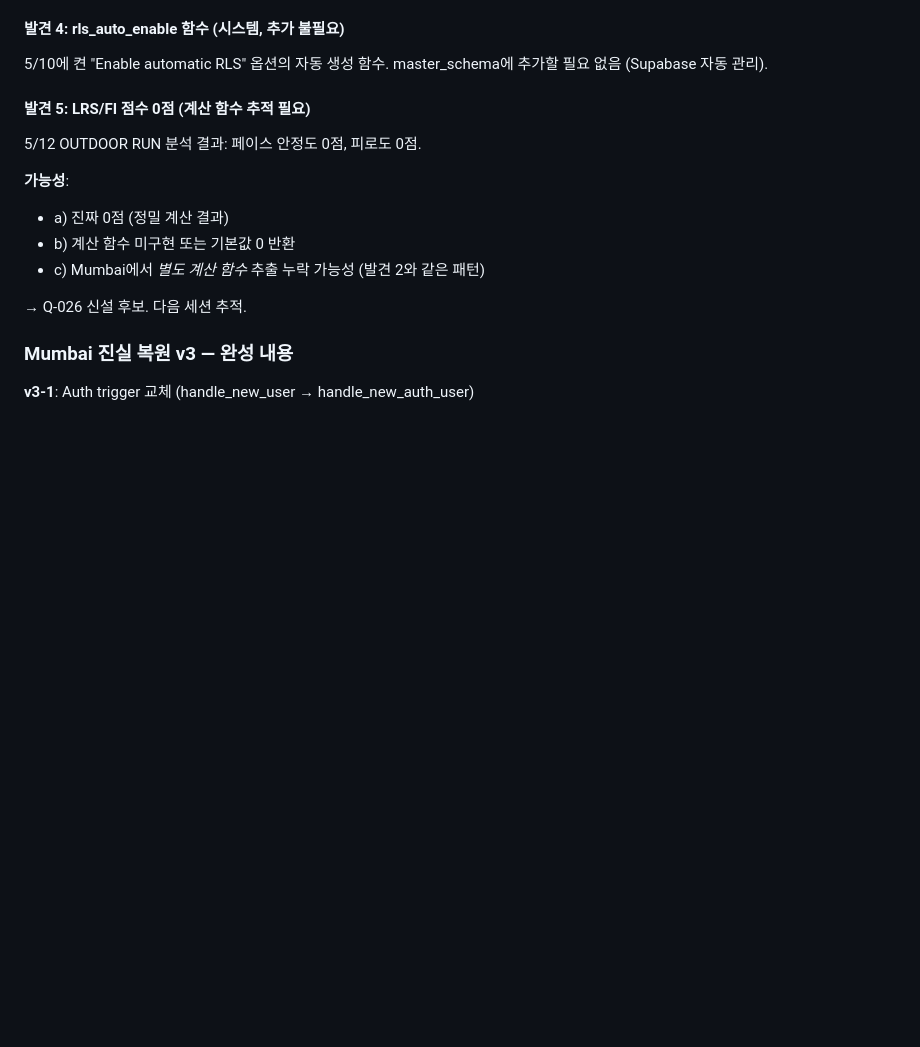
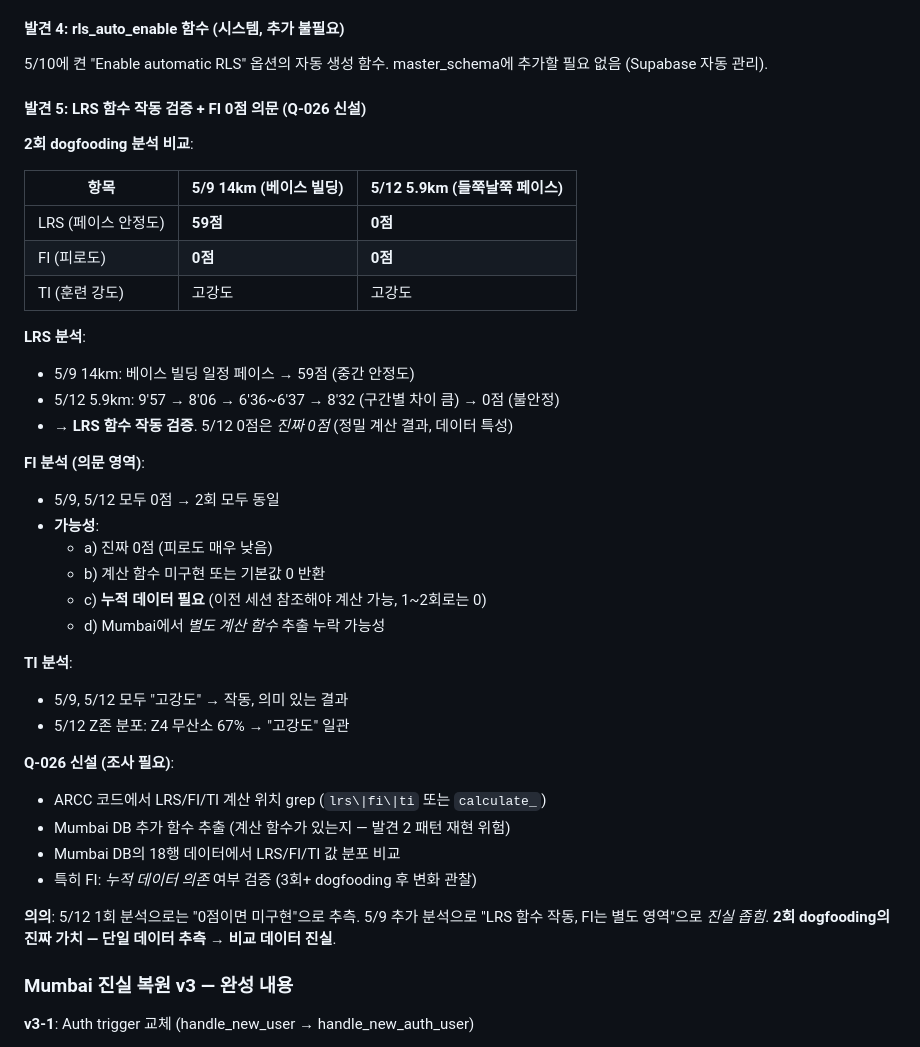
Before and after one commit to jasoonbaek/arcc, a Markdown page: docs/DECISIONS.md, the part around the change. GitHub-like rendering; blank space fills up the shorter version.

Commit message:
docs: D-040 발견 5 정정 - LRS 함수 작동 검증 (5/9 추가 분석)
- 5/12 OUTDOOR RUN 분석 후 5/9 14km 추가 분석
- LRS: 5/9 59점 + 5/12 0점 = 함수 작동 검증, 데이터 차이 (페이스 안정도)
- FI: 2회 모두 0점 = 별도 영역 (누적 데이터 필요 가능성)
- TI: 2회 모두 "고강도" = 작동
- Q-026 조사 영역 명확화 (LRS/FI/TI 각각 별도 추적)
- 2회 dogfooding의 가치: 단일 추측 → 비교 진실

```diff
--- a/docs/DECISIONS.md
+++ b/docs/DECISIONS.md
@@ -2516,16 +2516,40 @@ CREATE TRIGGER on_auth_user_created
 
 5/10에 켠 "Enable automatic RLS" 옵션의 자동 생성 함수. master_schema에 추가할 필요 없음 (Supabase 자동 관리).
 
-#### 발견 5: LRS/FI 점수 0점 (계산 함수 추적 필요)
-
-5/12 OUTDOOR RUN 분석 결과: 페이스 안정도 0점, 피로도 0점.
-
-**가능성**:
-- a) 진짜 0점 (정밀 계산 결과)
-- b) 계산 함수 미구현 또는 기본값 0 반환
-- c) Mumbai에서 *별도 계산 함수* 추출 누락 가능성 (발견 2와 같은 패턴)
-
-→ Q-026 신설 후보. 다음 세션 추적.
+#### 발견 5: LRS 함수 작동 검증 + FI 0점 의문 (Q-026 신설)
+
+**2회 dogfooding 분석 비교**:
+
+| 항목 | 5/9 14km (베이스 빌딩) | 5/12 5.9km (들쭉날쭉 페이스) |
+|---|---|---|
+| LRS (페이스 안정도) | **59점** | **0점** |
+| FI (피로도) | **0점** | **0점** |
+| TI (훈련 강도) | 고강도 | 고강도 |
+
+**LRS 분석**:
+- 5/9 14km: 베이스 빌딩 일정 페이스 → 59점 (중간 안정도)
+- 5/12 5.9km: 9'57 → 8'06 → 6'36~6'37 → 8'32 (구간별 차이 큼) → 0점 (불안정)
+- → **LRS 함수 작동 검증**. 5/12 0점은 *진짜 0점* (정밀 계산 결과, 데이터 특성)
+
+**FI 분석 (의문 영역)**:
+- 5/9, 5/12 모두 0점 → 2회 모두 동일
+- **가능성**:
+  - a) 진짜 0점 (피로도 매우 낮음)
+  - b) 계산 함수 미구현 또는 기본값 0 반환
+  - c) **누적 데이터 필요** (이전 세션 참조해야 계산 가능, 1~2회로는 0)
+  - d) Mumbai에서 *별도 계산 함수* 추출 누락 가능성
+
+**TI 분석**:
+- 5/9, 5/12 모두 "고강도" → 작동, 의미 있는 결과
+- 5/12 Z존 분포: Z4 무산소 67% → "고강도" 일관
+
+**Q-026 신설 (조사 필요)**:
+- ARCC 코드에서 LRS/FI/TI 계산 위치 grep (`lrs\|fi\|ti` 또는 `calculate_`)
+- Mumbai DB 추가 함수 추출 (계산 함수가 있는지 — 발견 2 패턴 재현 위험)
+- Mumbai DB의 18행 데이터에서 LRS/FI/TI 값 분포 비교
+- 특히 FI: *누적 데이터 의존* 여부 검증 (3회+ dogfooding 후 변화 관찰)
+
+**의의**: 5/12 1회 분석으로는 "0점이면 미구현"으로 추측. 5/9 추가 분석으로 "LRS 함수 작동, FI는 별도 영역"으로 *진실 좁힘*. **2회 dogfooding의 진짜 가치 — 단일 데이터 추측 → 비교 데이터 진실**.
 
 ### Mumbai 진실 복원 v3 — 완성 내용
 
```
